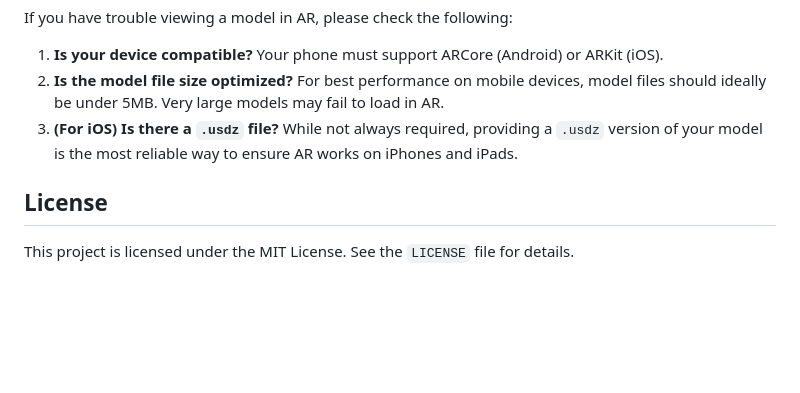
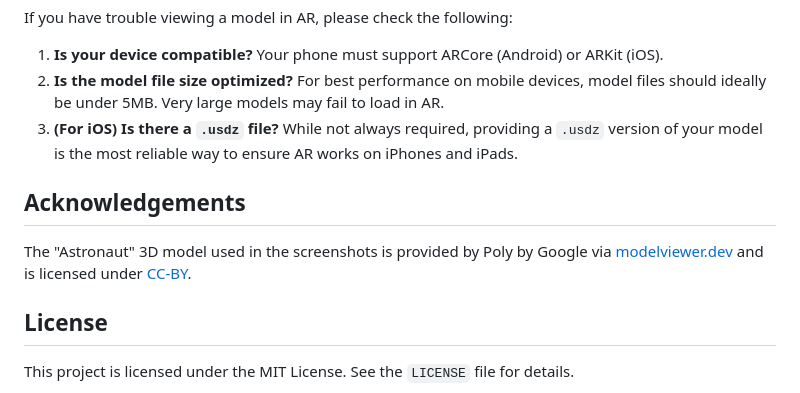
Before and after one commit to aktnk/3D_model_manager, a Markdown page: README.md, the part around the change. Drawn GitHub-style; blank space fills up the shorter version.

Commit message:
Add : about screenshot of Astronaut 3Dmodel

```diff
--- a/README.md
+++ b/README.md
@@ -69,6 +69,10 @@ If you have trouble viewing a model in AR, please check the following:
 2.  **Is the model file size optimized?** For best performance on mobile devices, model files should ideally be under 5MB. Very large models may fail to load in AR.
 3.  **(For iOS) Is there a `.usdz` file?** While not always required, providing a `.usdz` version of your model is the most reliable way to ensure AR works on iPhones and iPads.
 
+## Acknowledgements
+
+The "Astronaut" 3D model used in the screenshots is provided by Poly by Google via [modelviewer.dev](https://modelviewer.dev/shared-assets/models/Astronaut.glb) and is licensed under [CC-BY](https://creativecommons.org/licenses/by/3.0/).
+
 ## License
 
 This project is licensed under the MIT License. See the `LICENSE` file for details.
```
